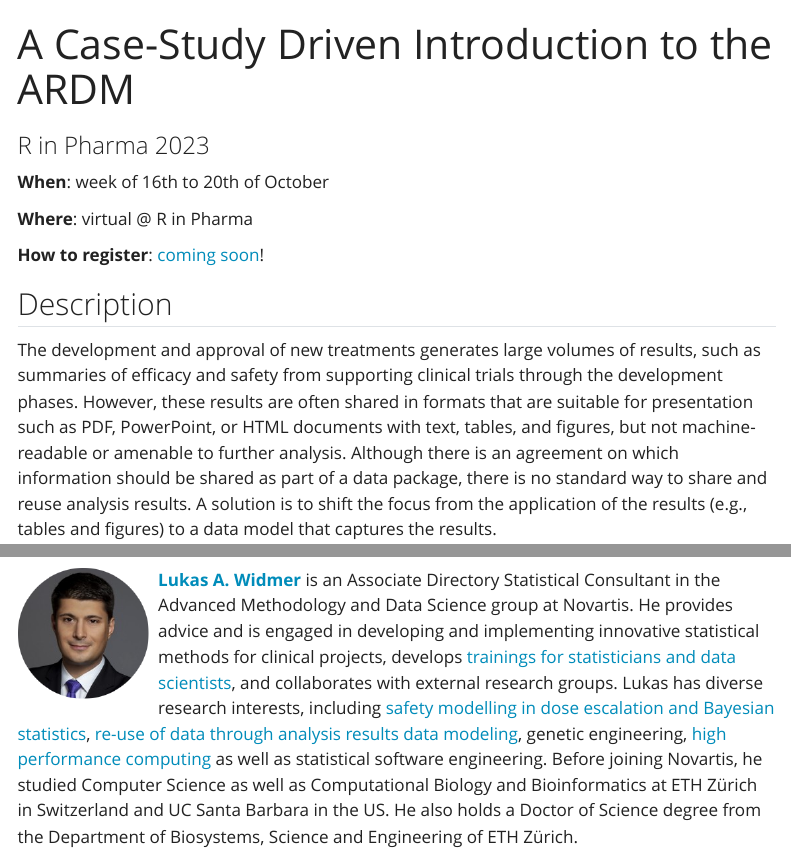
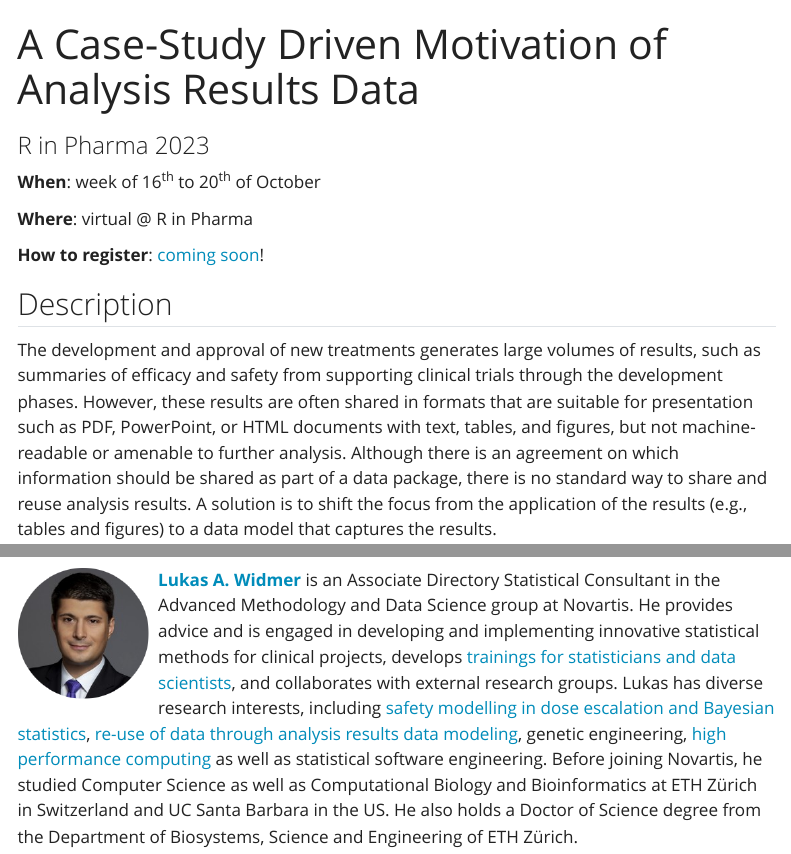
Before and after one commit to joanacmbarros/ardm-website, a Quarto document (index.qmd): the page in a window 1100 px wide, from its top, and a second part further down, joined at a grey line. Rendered offline with R 4.5, knitr and Pandoc in place of Quarto, with nearby package versions; menus at the side of the page are left out.

Commit message:
update title

```diff
--- a/_quarto.yml
+++ b/_quarto.yml
@@ -4,7 +4,7 @@ project:
 
 website:
   page-navigation: true
-  title: "A Case-Study Driven Introduction to the Analysis Results Data Model"
+  title: "A Case-Study Driven Motivation of Analysis Results Data"
   site-url: https://joanacmbarros.github.io/ardm-website/
   repo-url: https://github.com/joanacmbarros/ardm-website
   repo-actions: [edit, issue]
--- a/index.qmd
+++ b/index.qmd
@@ -1,11 +1,11 @@
 ---
-title: "A Case-Study Driven Introduction to the ARDM"
+title: "A Case-Study Driven Motivation of Analysis Results Data"
 subtitle: "R in Pharma 2023"
 engine: knitr
 ---
 
 
-**When**: week of 16th to 20th of October
+**When**: week of 16^th^ to 20^th^ of October
 
 **Where**: virtual @ R in Pharma
 
```
Also changed, not shown: docs/search.json, 3 other files.
